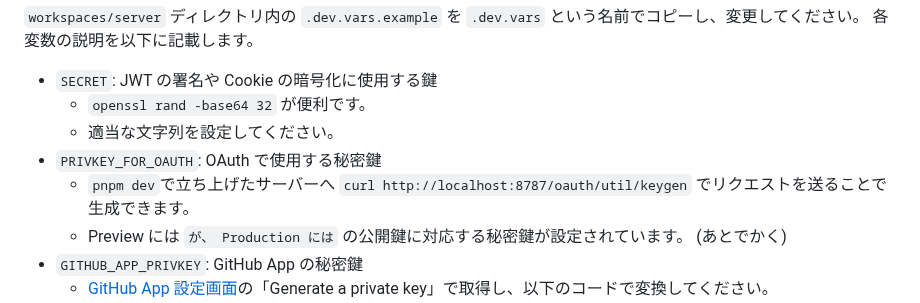
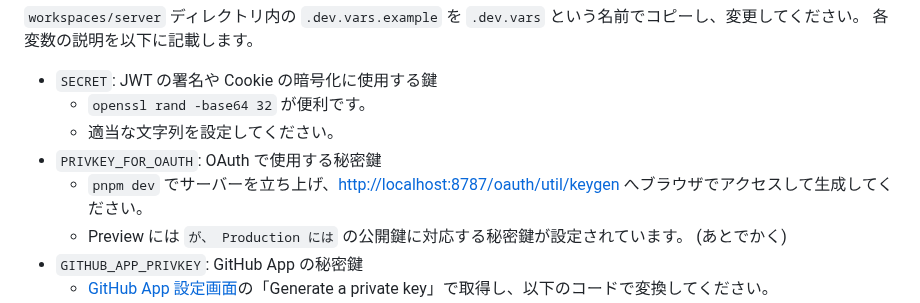
Before and after one commit to saitamau-maximum/id, a Markdown page: README.md, the part around the change. Rendered like a GitHub page.

Commit message:
fixup! docs: update README

```diff
--- a/README.md
+++ b/README.md
@@ -45,7 +45,7 @@ pnpm apply:seed:local
   - `openssl rand -base64 32` が便利です。
   - 適当な文字列を設定してください。
 - `PRIVKEY_FOR_OAUTH`: OAuth で使用する秘密鍵
-  - `pnpm dev`で立ち上げたサーバーへ `curl http://localhost:8787/oauth/util/keygen` でリクエストを送ることで生成できます。
+  - `pnpm dev` でサーバーを立ち上げ、<http://localhost:8787/oauth/util/keygen> へブラウザでアクセスして生成してください。
   - Preview には `` が、 Production には `` の公開鍵に対応する秘密鍵が設定されています。 (あとでかく)
 - `GITHUB_APP_PRIVKEY`: GitHub App の秘密鍵
   - [GitHub App 設定画面](https://github.com/organizations/saitamau-maximum/settings/apps/maximum-auth)の「Generate a private key」で取得し、以下のコードで変換してください。
```
